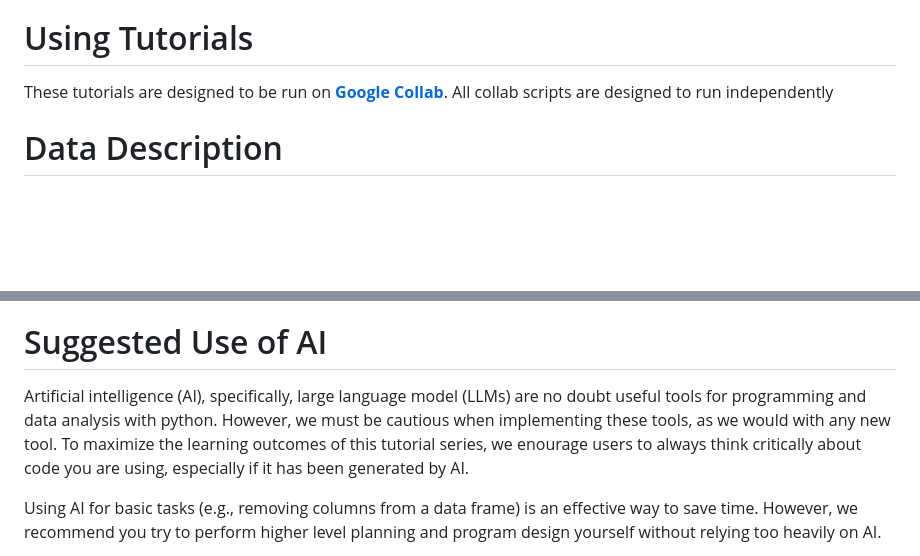
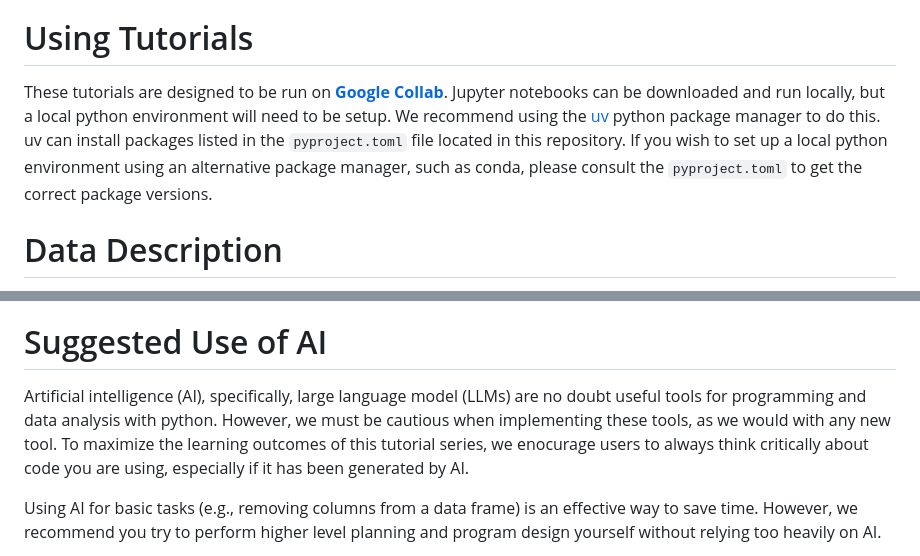
Before and after one commit to subornaa/Data-Analytics-Tutorials, a Markdown page: README.md, 2 parts joined by grey strips. GitHub-like rendering; blank space fills up the shorter version.

Commit message:
fix typo in readme and add bit about using local environment

```diff
--- a/README.md
+++ b/README.md
@@ -25,7 +25,7 @@ These tutorials make use of the publicly available Petawawa Research Forest (PRF
 
 # Using Tutorials
 
-These tutorials are designed to be run on **[Google Collab](https://colab.research.google.com/)**. All collab scripts are designed to run independently
+These tutorials are designed to be run on **[Google Collab](https://colab.research.google.com/)**. Jupyter notebooks can be downloaded and run locally, but a local python environment will need to be setup. We recommend using the [uv](https://docs.astral.sh/uv/) python package manager to do this. uv can install packages listed in the `pyproject.toml` file located in this repository. If you wish to set up a local python environment using an alternative package manager, such as conda, please consult the `pyproject.toml` to get the correct package versions.
 
 
 # Data Description
@@ -162,7 +162,7 @@ The spatial coverage (i.e., footprint) of the LAS file is provided in the associ
 
 # Suggested Use of AI
 
-Artificial intelligence (AI), specifically, large language model (LLMs) are no doubt useful tools for programming and data analysis with python. However, we must be cautious when implementing these tools, as we would with any new tool. To maximize the learning outcomes of this tutorial series, we enourage users to always think critically about code you are using, especially if it has been generated by AI.
+Artificial intelligence (AI), specifically, large language model (LLMs) are no doubt useful tools for programming and data analysis with python. However, we must be cautious when implementing these tools, as we would with any new tool. To maximize the learning outcomes of this tutorial series, we enocurage users to always think critically about code you are using, especially if it has been generated by AI.
 
 Using AI for basic tasks (e.g., removing columns from a data frame) is an effective way to save time. However, we recommend you try to perform higher level planning and program design yourself without relying too heavily on AI.
 
```
